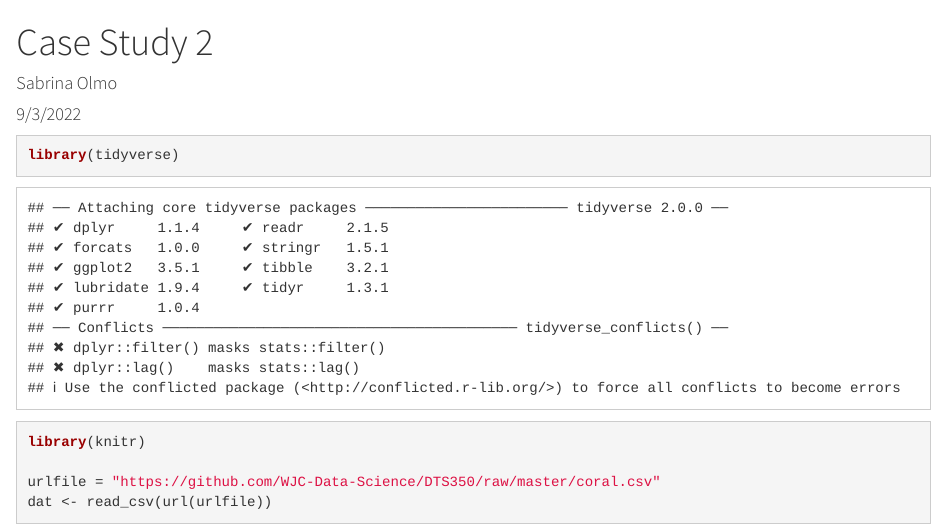
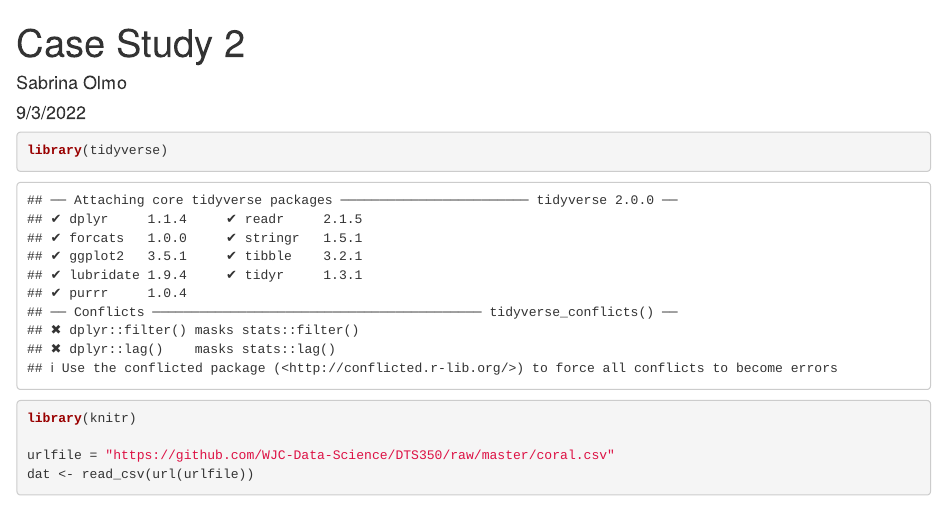
Before and after one commit to DTS350Fall2022/OlmoS, an R Markdown document (Week2/CaseStudy2/Case Study 2.Rmd): the page in a window 1100 px wide, from its top. Rendered offline with R 4.5, knitr and Pandoc, with nearby package versions; some code elsewhere in the file could not run offline.

Commit message:
Case Study 2

```diff
--- a/Week2/CaseStudy2/Case Study 2.Rmd
+++ b/Week2/CaseStudy2/Case Study 2.Rmd
@@ -4,7 +4,6 @@ author: "Sabrina Olmo"
 date: "9/3/2022"
 output:
   html_document:
-    theme: cosmo
     keep_md:  TRUE
 ---
 
```
Also changed, not shown: Week2/CaseStudy2/Case-Study-2.md (+0 -1 lines), Week2/CaseStudy2/Case-Study-2.html.
